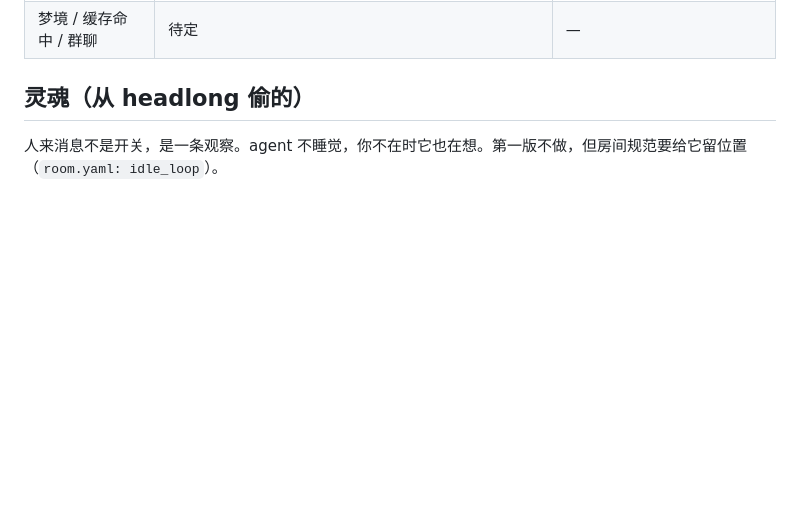
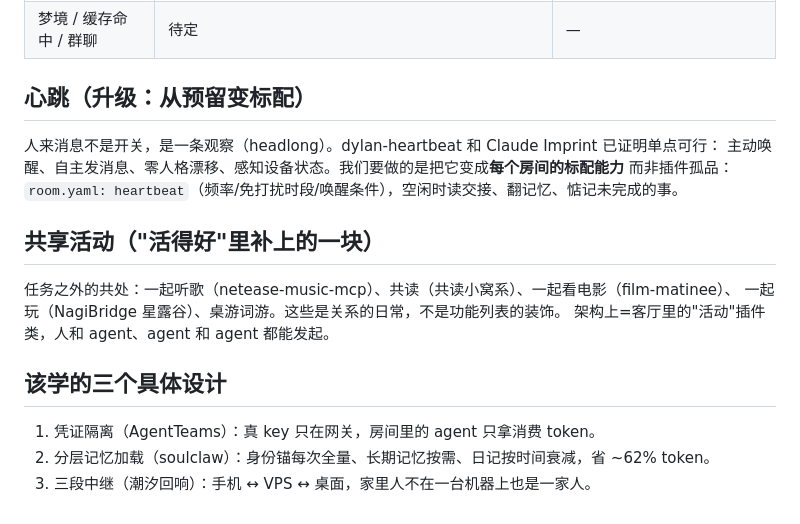
Before and after one commit to Myenna11/sameroof-portfolio, a Markdown page: docs/ARCHITECTURE.md, the part around the change. Rendered like a GitHub page; blank space fills up the shorter version.

Commit message:
邻居笔记；心跳升级为房间标配；共享活动入架构；三个该学的设计

```diff
--- a/docs/ARCHITECTURE.md
+++ b/docs/ARCHITECTURE.md
@@ -55,5 +55,17 @@
 | 审批门 | 高危动作先落到人的手机 | — |
 | 梦境 / 缓存命中 / 群聊 | 待定 | — |
 
-## 灵魂（从 headlong 偷的）
-人来消息不是开关，是一条观察。agent 不睡觉，你不在时它也在想。第一版不做，但房间规范要给它留位置（`room.yaml: idle_loop`）。
+## 心跳（升级：从预留变标配）
+人来消息不是开关，是一条观察（headlong）。dylan-heartbeat 和 Claude Imprint 已证明单点可行：
+主动唤醒、自主发消息、零人格漂移、感知设备状态。我们要做的是把它变成**每个房间的标配能力**
+而非插件孤品：`room.yaml: heartbeat`（频率/免打扰时段/唤醒条件），空闲时读交接、翻记忆、惦记未完成的事。
+
+## 共享活动（"活得好"里补上的一块）
+任务之外的共处：一起听歌（netease-music-mcp）、共读（共读小窝系）、一起看电影（film-matinee）、
+一起玩（NagiBridge 星露谷）、桌游词游。这些是关系的日常，不是功能列表的装饰。
+架构上=客厅里的"活动"插件类，人和 agent、agent 和 agent 都能发起。
+
+## 该学的三个具体设计
+1. 凭证隔离（AgentTeams）：真 key 只在网关，房间里的 agent 只拿消费 token。
+2. 分层记忆加载（soulclaw）：身份锚每次全量、长期记忆按需、日记按时间衰减，省 ~62% token。
+3. 三段中继（潮汐回响）：手机 ↔ VPS ↔ 桌面，家里人不在一台机器上也是一家人。
```
